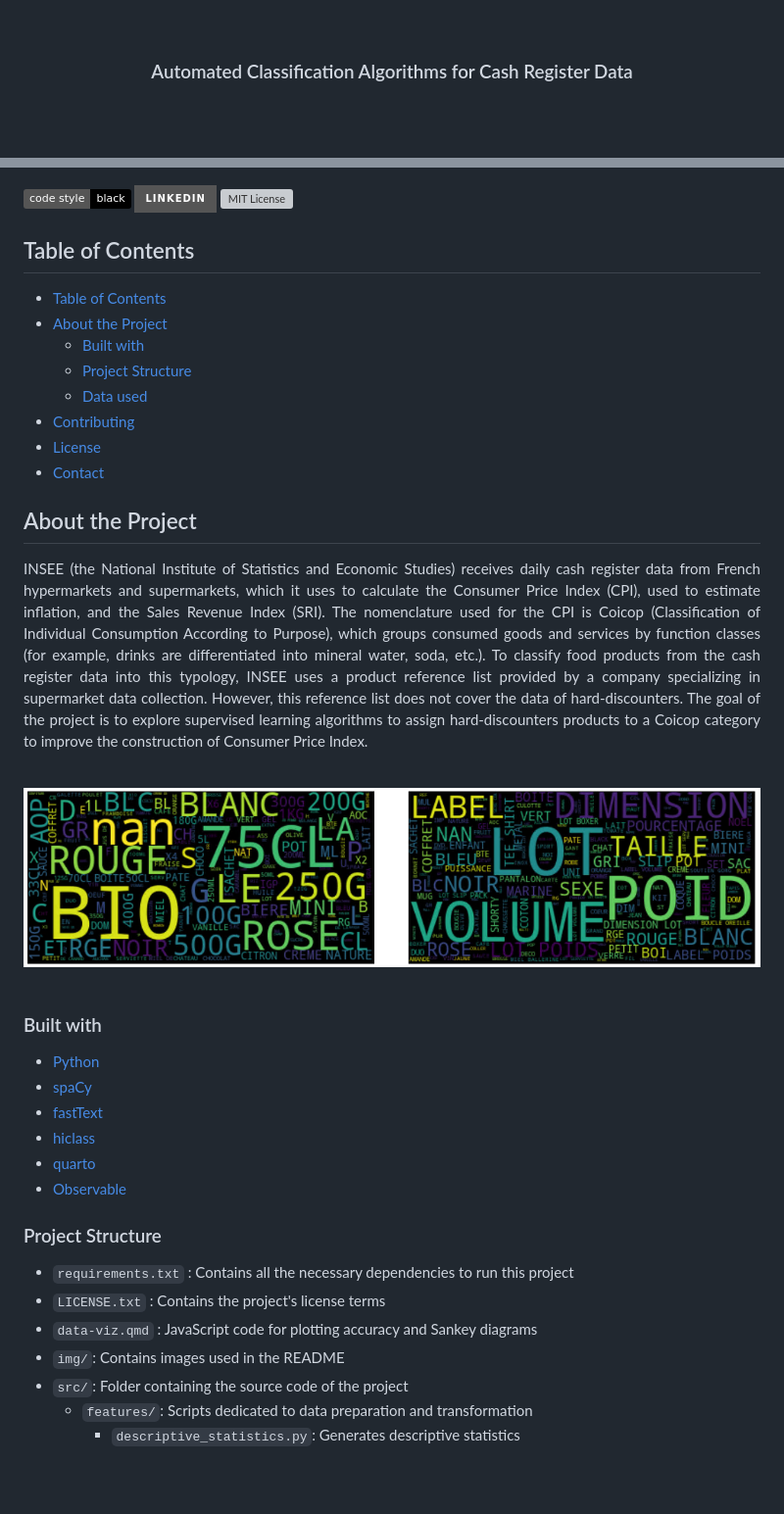
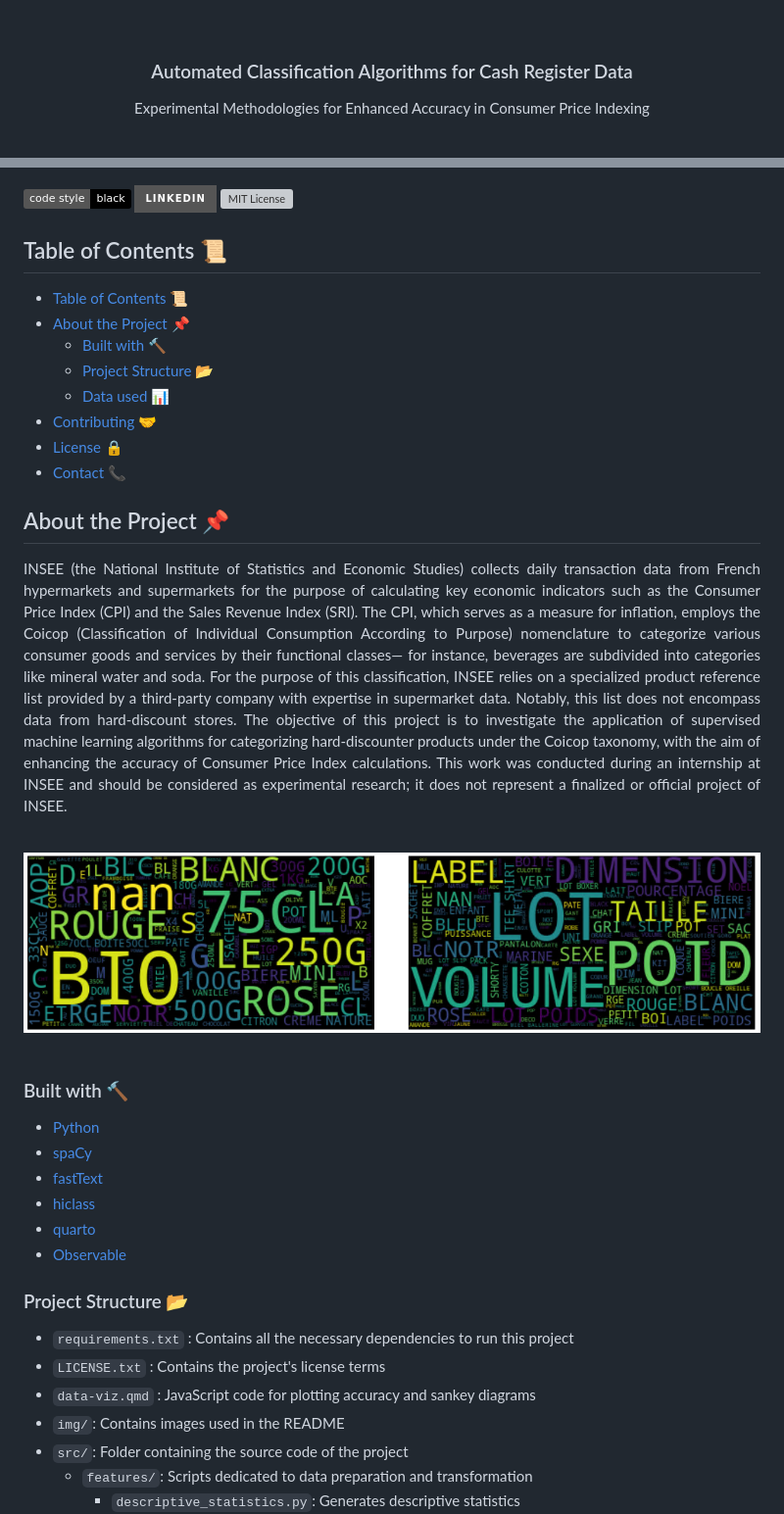
Before and after one commit to JulienPeignon/supervised-learning-coicop, a Markdown page: README.md, 2 parts joined by grey strips. Shown: that part at 98% size. GitHub-like rendering; badges without logos; blank space fills up the shorter version; grey boxes are pictures that could not be loaded.

Commit message:
Style & Contextualization

```diff
--- a/README.md
+++ b/README.md
@@ -2,6 +2,10 @@
 <div align="center">
 
   <h3 align="center">Automated Classification Algorithms for Cash Register Data</h3>
+
+  <p align="center">
+    Experimental Methodologies for Enhanced Accuracy in Consumer Price Indexing
+  </p>
 
   <br />
 
@@ -16,21 +20,22 @@
 [![LinkedIn][linkedin-shield]][linkedin-url]
 [![MIT License][license-shield]][license-url]
 
-## Table of Contents
+## Table of Contents 📜
 
-- [Table of Contents](#table-of-contents)
-- [About the Project](#about-the-project)
-  - [Built with](#built-with)
-  - [Project Structure](#project-structure)
-  - [Data used](#data-used)
-- [Contributing](#contributing)
-- [License](#license)
-- [Contact](#contact)
+- [Table of Contents 📜](#table-of-contents-)
+- [About the Project 📌](#about-the-project-)
+  - [Built with 🔨](#built-with-)
+  - [Project Structure 📂](#project-structure-)
+  - [Data used 📊](#data-used-)
+- [Contributing 🤝](#contributing-)
+- [License 🔒](#license-)
+- [Contact 📞](#contact-)
 
-## About the Project
+<a name="about-the-project"></a>
+## About the Project 📌
 
 <p align="justify">
-INSEE (the National Institute of Statistics and Economic Studies) receives daily cash register data from French hypermarkets and supermarkets, which it uses to calculate the Consumer Price Index (CPI), used to estimate inflation, and the Sales Revenue Index (SRI). The nomenclature used for the CPI is Coicop (Classification of Individual Consumption According to Purpose), which groups consumed goods and services by function classes (for example, drinks are differentiated into mineral water, soda, etc.). To classify food products from the cash register data into this typology, INSEE uses a product reference list provided by a company specializing in supermarket data collection. However, this reference list does not cover the data of hard-discounters. The goal of the project is to explore supervised learning algorithms to assign hard-discounters products to a Coicop category to improve the construction of Consumer Price Index.
+INSEE (the National Institute of Statistics and Economic Studies) collects daily transaction data from French hypermarkets and supermarkets for the purpose of calculating key economic indicators such as the Consumer Price Index (CPI) and the Sales Revenue Index (SRI). The CPI, which serves as a measure for inflation, employs the Coicop (Classification of Individual Consumption According to Purpose) nomenclature to categorize various consumer goods and services by their functional classes— for instance, beverages are subdivided into categories like mineral water and soda. For the purpose of this classification, INSEE relies on a specialized product reference list provided by a third-party company with expertise in supermarket data. Notably, this list does not encompass data from hard-discount stores. The objective of this project is to investigate the application of supervised machine learning algorithms for categorizing hard-discounter products under the Coicop taxonomy, with the aim of enhancing the accuracy of Consumer Price Index calculations. This work was conducted during an internship at INSEE and should be considered as experimental research; it does not represent a finalized or official project of INSEE.
 </p>
 
 <br />
@@ -39,8 +44,8 @@ INSEE (the National Institute of Statistics and Economic Studies) receives daily
 </div>
 <br />
 
-
-### Built with
+<a name="built-with"></a>
+### Built with 🔨
 
 * [Python](https://python.org)
 * [spaCy](https://spacy.io/)
@@ -49,11 +54,12 @@ INSEE (the National Institute of Statistics and Economic Studies) receives daily
 * [quarto](https://quarto.org/)
 * [Observable](https://observablehq.com/)
 
-### Project Structure
+<a name="project-structure"></a>
+### Project Structure 📂
 
 - `requirements.txt` : Contains all the necessary dependencies to run this project
 - `LICENSE.txt` : Contains the project's license terms
-- `data-viz.qmd` : JavaScript code for plotting accuracy and Sankey diagrams
+- `data-viz.qmd` : JavaScript code for plotting accuracy and sankey diagrams
 - `img/`: Contains images used in the README
 - `src/`:  Folder containing the source code of the project
   - `features/`: Scripts dedicated to data preparation and transformation
```
Also changed, not shown: other parts of README.md (+8 -4 lines).
